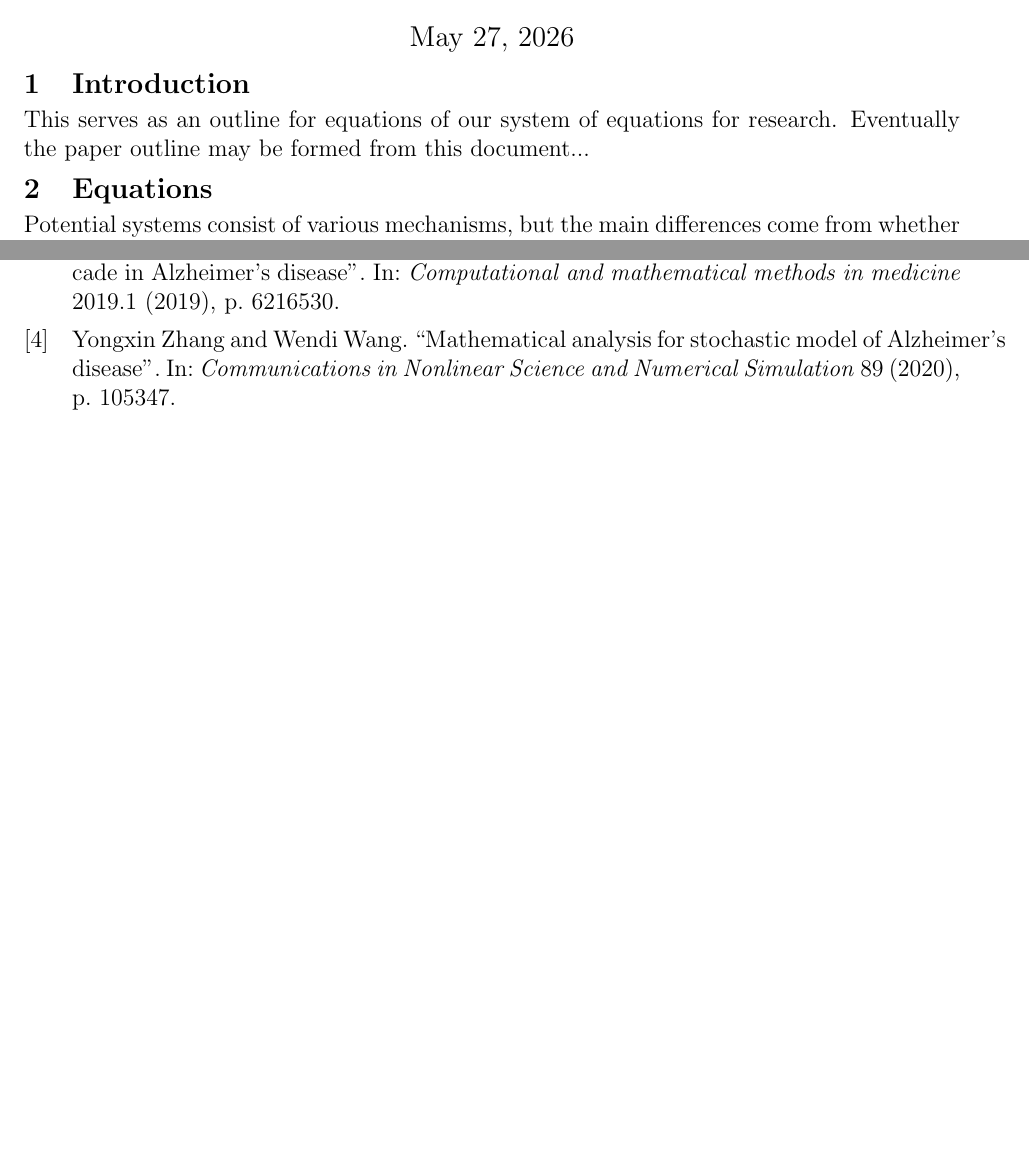
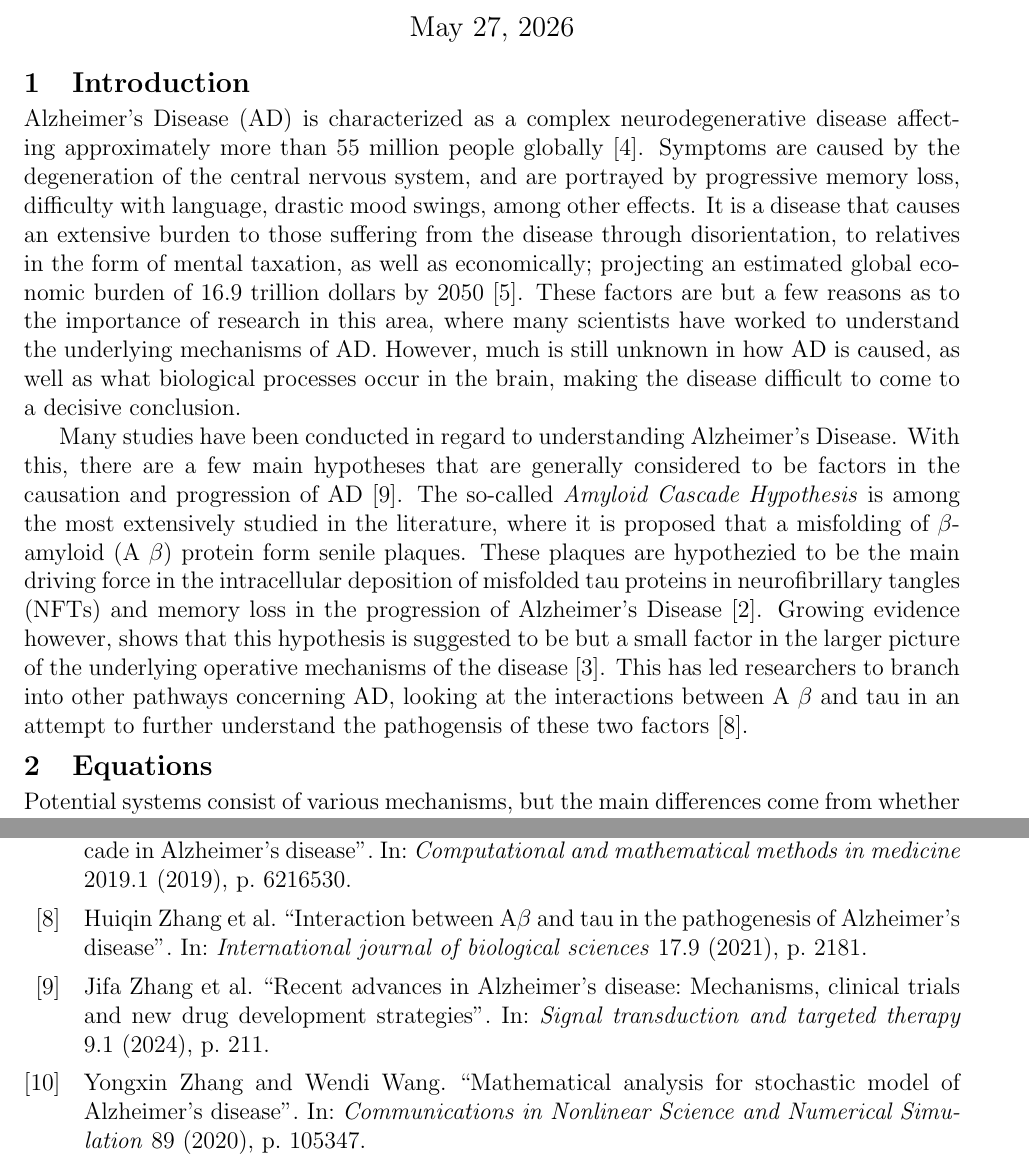
Before and after one commit to Winthrop-MATH-Alzheimers-ADAPT-SC26/Alzheimers-Research, a LaTeX document (tex/manuscript/manuscript.tex, which reads tex/manuscript/biblio.bib): two parts of pages 1 and 4 of 4 before the commit and two parts of pages 1 and 5 of 5 after it, joined at a grey line, cut so that both start at the same text, the shorter picture padded with empty space. Compiled offline with pdfLaTeX.

Commit message:
introduction to manuscript, edits to slides

```diff
--- a/tex/manuscript/biblio.bib
+++ b/tex/manuscript/biblio.bib
@@ -58,0 +62 @@
+  journal={EClinicalMedicine},
@@ -58,0 +68,7 @@
+  title={Recent advances in Alzheimer’s disease: Mechanisms, clinical trials and new drug development strategies},
+  author={Zhang, Jifa and Zhang, Yinglu and Wang, Jiaxing and Xia, Yilin and Zhang, Jiaxian and Chen, Lei},
+  journal={Signal transduction and targeted therapy},
+  volume={9},
+  number={1},
+  pages={211},
+  year={2024},
@@ -58,0 +80 @@
+  journal={Science},
@@ -58,0 +90,3 @@
+  journal={Brain},
+  volume={146},
+  number={10},
@@ -58,0 +98,8 @@
+  title={Interaction between A$\beta$ and tau in the pathogenesis of Alzheimer's disease},
+  author={Zhang, Huiqin and Wei, Wei and Zhao, Ming and Ma, Lina and Jiang, Xuefan and Pei, Hui and Cao, Yu and Li, Hao},
+  journal={International journal of biological sciences},
+  volume={17},
+  number={9},
+  pages={2181},
+  year={2021}
+}
--- a/tex/manuscript/manuscript.tex
+++ b/tex/manuscript/manuscript.tex
@@ -27,8 +27,40 @@
 \maketitle
 \vspace{-2em}  % Remove space after title block
 \section{Introduction}
-This serves as an outline for equations of our system of equations for research.
-Eventually the paper outline may be formed from this document...
+Alzheimer's Disease (AD) is characterized as a complex neurodegenerative disease affecting approximately more than 55 million people globally \cite{maji2025mathematical}.
+Symptoms are caused by the degeneration of the central nervous system, and are portrayed by progressive memory loss, difficulty with language, drastic mood swings, among other effects.
+It is a disease that causes an extensive burden to those suffering from the disease through disorientation, to relatives in the form of mental taxation, as well as economically;
+projecting an estimated global economic burden of $16.9$ trillion dollars by 2050 \cite{nandi2022global}.
+These factors are but a few reasons as to the importance of research in this area, where many scientists have worked to understand the underlying mechanisms of AD.
+However, much is still unknown in how AD is caused, as well as what biological processes occur in the brain, making the disease difficult to come to a decisive conclusion.
+
+Many studies have been conducted in regard to understanding Alzheimer's Disease.
+With this, there are a few main hypotheses that are generally considered to be factors in the causation and progression of AD \cite{zhang2024recent}.
+The so-called \textit{Amyloid Cascade Hypothesis} is among the most extensively studied in the literature, where it is proposed that a misfolding of $\beta$-amyloid (A $\beta$) protein form
+senile plaques. These plaques are hypothezied to be the main driving force in the intracellular deposition of misfolded tau proteins in neurofibrillary tangles (NFTs) and memory loss in the
+progression of Alzheimer's Disease \cite{hardy1992alzheimer}. Growing evidence however, shows that this hypothesis is suggested to be but a small factor in the larger picture of the underlying
+operative mechanisms of the disease \cite{kepp2023amyloid}. This has led researchers to branch into other pathways concerning AD, looking at the interactions between A $\beta$ and tau in an attempt
+to further understand the pathogensis of these two factors \cite{zhang2021interaction}.
+
+
+
+
+
+
+
+
+
+
+
+
+
+
+
+
+
+
+
+
 \section{Equations}
 Potential systems consist of various mechanisms, but the main differences come from whether or not we contain a Holling-Type III term in our $A_ \beta$ compartment.
 The other difference comes from whether or not we include a logistic growth term in each compartment \cite{petrella2019computational}, \cite{pal2025nonequilibrium}.
```
Also changed, not shown: tex/manuscript/biblio.bib (27 more changed lines).
